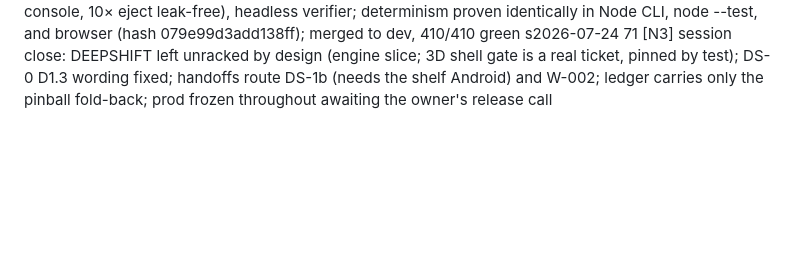
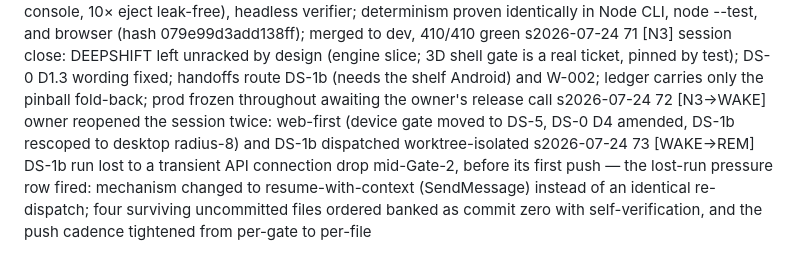
Before and after one commit to Jeff-Kazzee/late-shift-arcade, a Markdown page: .dorveille/hypnogram.md, the part around the change. Drawn GitHub-style; blank space fills up the shorter version.

Commit message:
dorveille: lost-run pressure row fires live — resume, bank, tighten cadence
Co-Authored-By: Claude Fable 5 <noreply@anthropic.com>
Claude-Session: https://claude.ai/code/session_01QrAZVaE958Wu8FFihU6kq7

```diff
--- a/.dorveille/hypnogram.md
+++ b/.dorveille/hypnogram.md
@@ -111,3 +111,5 @@ s2026-07-24 68 [WAKE] owner directive: maximum virality — V-001 share loop sco
 s2026-07-24 69 [WAKE→N3] V-001 returned complete and was vetted: parseDare confirmed pure/bounded/clamped, OG absolute URLs confirmed in generated pages, card and banner pass the beauty bar on visual check; merged to dev, 366/366 green
 s2026-07-24 70 [WAKE→N3] DS-1a returned with all four gates: kernel, graybox (winnable 8 seeds / losable both modes), cartridge boundary (clean console, 10× eject leak-free), headless verifier; determinism proven identically in Node CLI, node --test, and browser (hash 079e99d3add138ff); merged to dev, 410/410 green
 s2026-07-24 71 [N3] session close: DEEPSHIFT left unracked by design (engine slice; 3D shell gate is a real ticket, pinned by test); DS-0 D1.3 wording fixed; handoffs route DS-1b (needs the shelf Android) and W-002; ledger carries only the pinball fold-back; prod frozen throughout awaiting the owner's release call
+s2026-07-24 72 [N3→WAKE] owner reopened the session twice: web-first (device gate moved to DS-5, DS-0 D4 amended, DS-1b rescoped to desktop radius-8) and DS-1b dispatched worktree-isolated
+s2026-07-24 73 [WAKE→REM] DS-1b run lost to a transient API connection drop mid-Gate-2, before its first push — the lost-run pressure row fired: mechanism changed to resume-with-context (SendMessage) instead of an identical re-dispatch; four surviving uncommitted files ordered banked as commit zero with self-verification, and the push cadence tightened from per-gate to per-file
```
